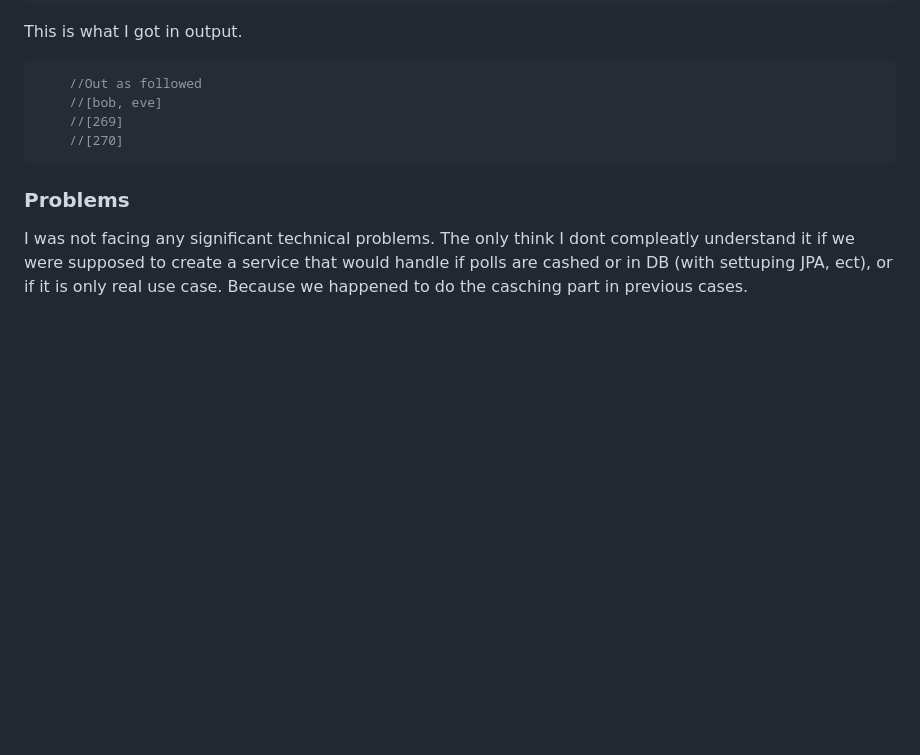
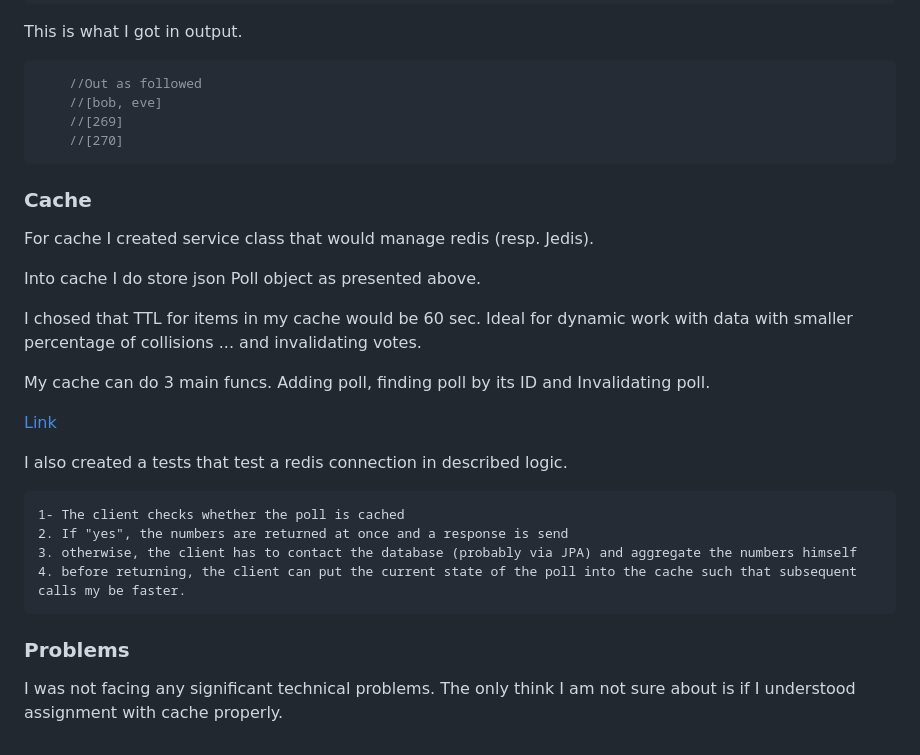
Before and after one commit to kettner25/DAT250, a Markdown page: 05-Redis/dat250-expass5.md, the part around the change. Drawn GitHub-style; blank space fills up the shorter version.

Commit message:
hw05: Desc of assignment

````diff
--- a/05-Redis/dat250-expass5.md
+++ b/05-Redis/dat250-expass5.md
@@ -173,10 +173,29 @@ This is what I got in output.
     //[270]
 ```
 
+### Cache
+
+For cache I created service class that would manage redis (resp. Jedis).
+
+Into cache I do store json Poll object as presented above.
+
+I chosed that TTL for items in my cache would be 60 sec. Ideal for dynamic
+work with data with smaller percentage of collisions ... and invalidating votes.
+
+My cache can do 3 main funcs. Adding poll, finding poll by its ID and Invalidating poll.
+
+[Link](https://github.com/kettner25/DAT250/blob/main/05-Redis/demo/src/main/java/com/example/demo/VoteCntCache.java)
+
+I also created a tests that test a redis connection in described logic.
+
+```
+1- The client checks whether the poll is cached
+2. If "yes", the numbers are returned at once and a response is send
+3. otherwise, the client has to contact the database (probably via JPA) and aggregate the numbers himself
+4. before returning, the client can put the current state of the poll into the cache such that subsequent calls my be faster.
+```
+
 ### Problems
 
 I was not facing any significant technical problems. The only think
-I dont compleatly understand it if we were supposed to create a service
-that would handle if polls are cashed or in DB (with settuping JPA, ect),
-or if it is only real use case. Because we happened to do the casching part
-in previous cases.
+I am not sure about is if I understood assignment with cache properly.
````
